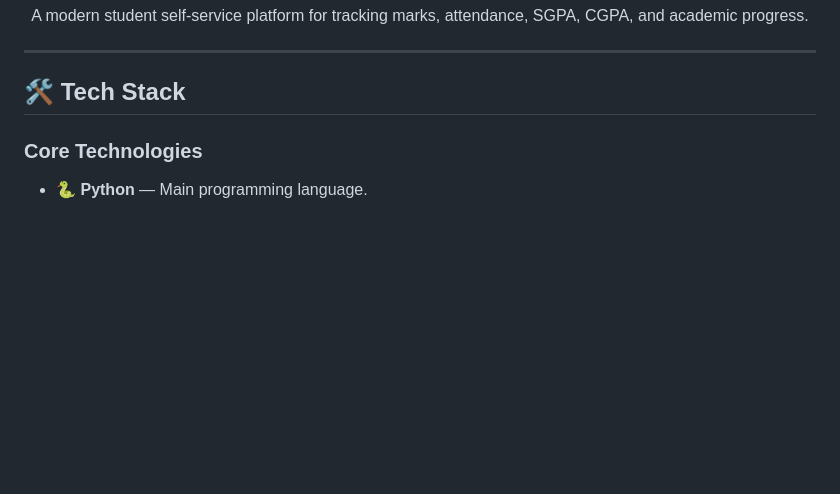
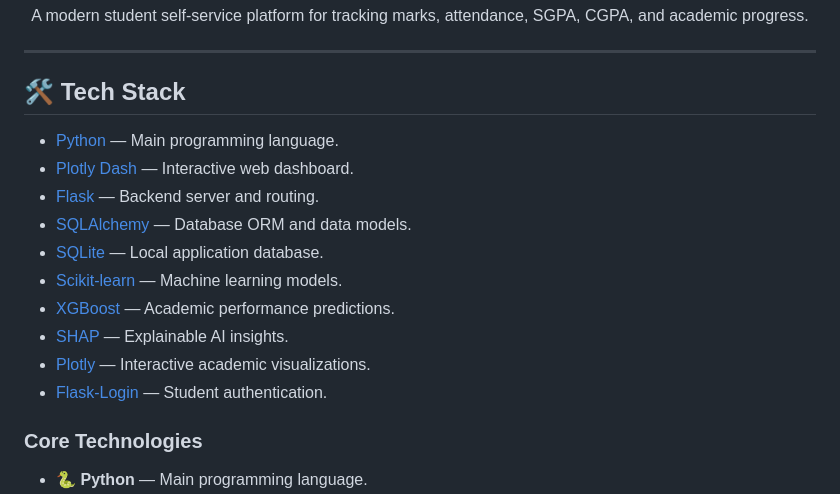
Before and after one commit to satya1394/student--perfomace-tracker, a Markdown page: README.md, the part around the change. Drawn GitHub-style; blank space fills up the shorter version.

```diff
--- a/README.md
+++ b/README.md
@@ -14,15 +14,16 @@
 
 ## 🛠️ Tech Stack
 
-
-
-
-
-
-
-
-
-
+- [Python](https://www.python.org/) — Main programming language.
+- [Plotly Dash](https://dash.plotly.com/) — Interactive web dashboard.
+- [Flask](https://flask.palletsprojects.com/) — Backend server and routing.
+- [SQLAlchemy](https://www.sqlalchemy.org/) — Database ORM and data models.
+- [SQLite](https://www.sqlite.org/) — Local application database.
+- [Scikit-learn](https://scikit-learn.org/) — Machine learning models.
+- [XGBoost](https://xgboost.readthedocs.io/) — Academic performance predictions.
+- [SHAP](https://shap.readthedocs.io/) — Explainable AI insights.
+- [Plotly](https://plotly.com/python/) — Interactive academic visualizations.
+- [Flask-Login](https://flask-login.readthedocs.io/) — Student authentication.
 
 ### Core Technologies
 
```
